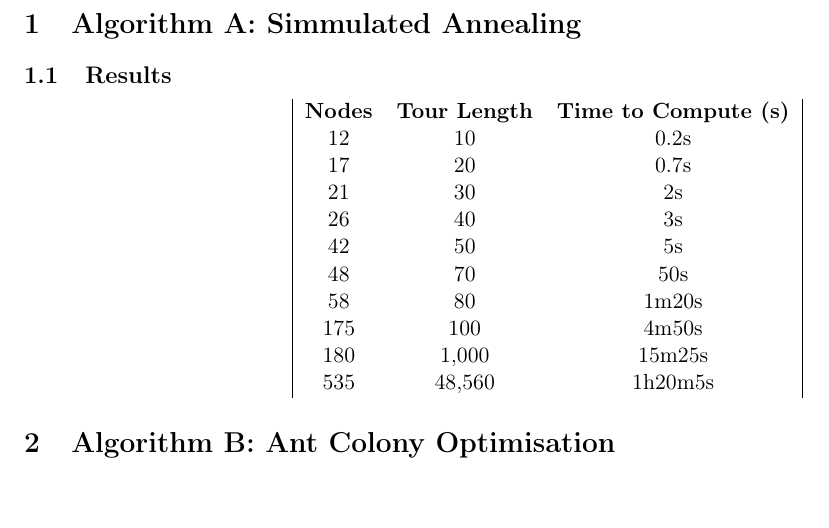
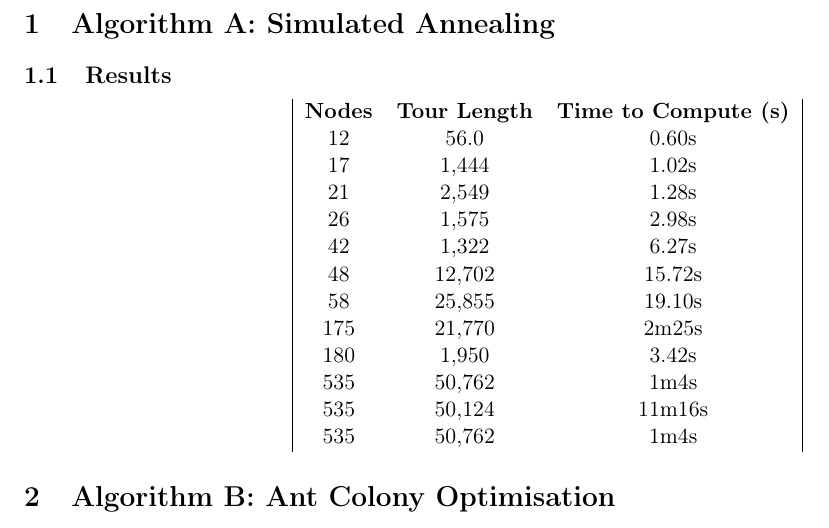
Before and after one commit to motherlymuppet/SMAssignment, a LaTeX document (document.tex): part of the page, cut so that both start at the same text, the shorter picture padded with empty space. Compiled offline with pdfLaTeX.

Commit message:
Fixing ant colony

```diff
--- a/document.tex
+++ b/document.tex
@@ -18,7 +18,7 @@
 \bibliographystyle{apacite}
 
 \author{Steven Lowes}
-\title{Software Methodo}
+\title{Software Methodologies AI Search}
 \date{\today{}}
 
 \newcommand{\smartref}[1]{%
@@ -27,7 +27,7 @@
 
 \begin{document}
 
-	\section{Algorithm A: Simmulated Annealing}
+	\section{Algorithm A: Simulated Annealing}
 
 	\subsection{Results}
 	\label{useCase:socialRespond}
@@ -36,16 +36,18 @@
 		\begin{tabu}{|c c c|}
 			\textbf{Nodes} & \textbf{Tour Length} & \textbf{Time to Compute (s)}\\
 
-			12 & 10 & 0.2s \\
-			17 & 20 & 0.7s\\
-			21 & 30 & 2s\\
-			26 & 40 & 3s\\
-			42 & 50 & 5s\\
-			48 & 70 & 50s\\
-			58 & 80 & 1m20s\\
-			175 & 100 & 4m50s\\
-			180 & 1,000 & 15m25s\\
-			535 & 48,560 & 1h20m5s\\
+			12 & 56.0 & 0.60s \\
+			17 & 1,444 & 1.02s\\
+			21 & 2,549 & 1.28s\\
+			26 & 1,575 & 2.98s\\
+			42 & 1,322 & 6.27s\\
+			48 & 12,702 & 15.72s\\
+			58 & 25,855 & 19.10s\\
+			175 &  21,770 & 2m25s\\
+			180 & 1,950 & 3.42s\\
+			535 & 50,762 & 1m4s\\
+			535 & 50,124 & 11m16s\\
+			535 & 50,762 & 1m4s\\
 		\end{tabu}
 	\end{center}
 
```
Also changed, not shown: 3 other files.
